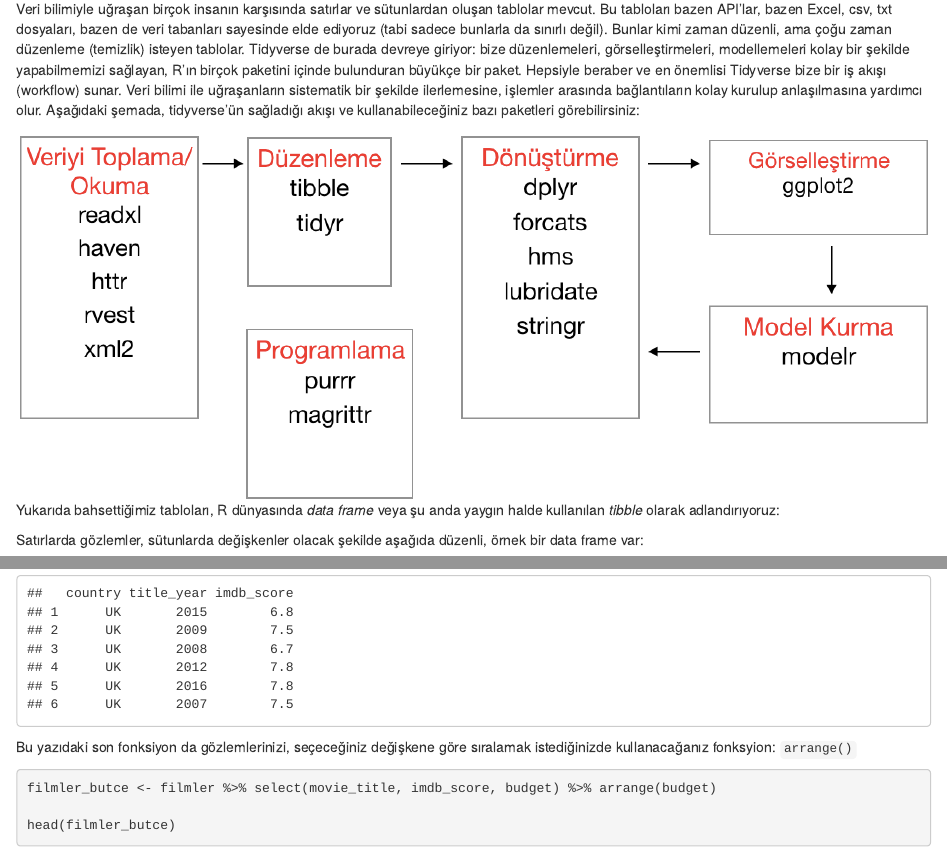
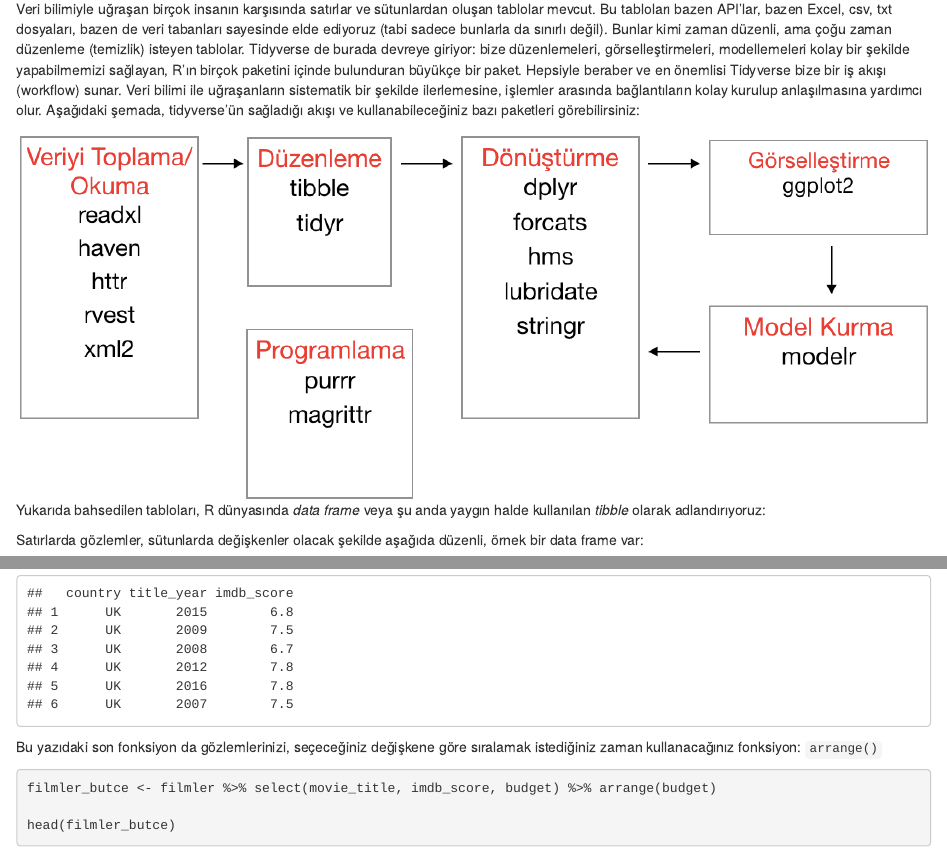
Before and after one commit to UniversalTourist/VeriDefteriNotlar, an R Markdown document (VeriDefteri/nedentidyverse.Rmd): the page in a window 1100 px wide, from 130 px down, and a second part further down, joined at a grey line. The pictures show the output file VeriDefteri/nedentidyverse.html that the author committed with the source, opened offline.

Commit message:
df names changed

````diff
--- a/VeriDefteri/nedentidyverse.Rmd
+++ b/VeriDefteri/nedentidyverse.Rmd
@@ -10,7 +10,7 @@ Veri bilimiyle uğraşan birçok insanın karşısında satırlar ve sütunlarda
 ![](https://github.com/UniversalTourist/VeriDefteriNotlar/blob/master/VeriDefteri/workflow3.png?raw=true)
 
 
-Yukarıda bahsettiğimiz tabloları, R dünyasında *data frame* veya şu anda yaygın halde kullanılan *tibble* olarak adlandırıyoruz:
+Yukarıda bahsedilen tabloları, R dünyasında *data frame* veya şu anda yaygın halde kullanılan *tibble* olarak adlandırıyoruz:
 
 Satırlarda gözlemler, sütunlarda değişkenler olacak şekilde aşağıda düzenli, örnek bir data frame var:
 
@@ -116,7 +116,7 @@ filmler_UK <- filmler %>% select(country, title_year, imdb_score) %>%
 head(filmler_UK)
 ```
 
-Bu yazıdaki son fonksiyon da gözlemlerinizi, seçeceğiniz değişkene göre sıralamak istediğinizde kullanacağanız fonksyion: `arrange()`
+Bu yazıdaki son fonksiyon da gözlemlerinizi, seçeceğiniz değişkene göre sıralamak istediğiniz zaman kullanacağınız fonksiyon: `arrange()`
 
 ```{r, warning=FALSE, message=FALSE}
 filmler_butce <- filmler %>% select(movie_title, imdb_score, budget) %>% arrange(budget)
````
Also changed, not shown: VeriDefteri/nedentidyverse.html.
